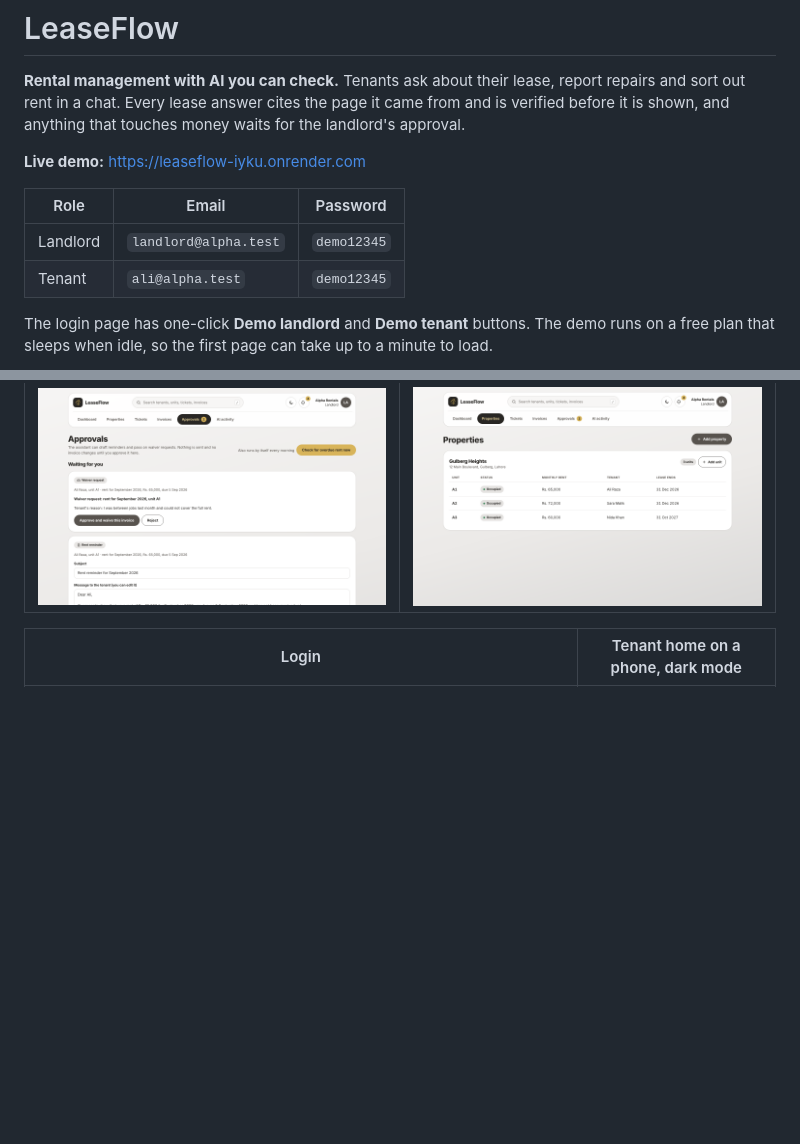
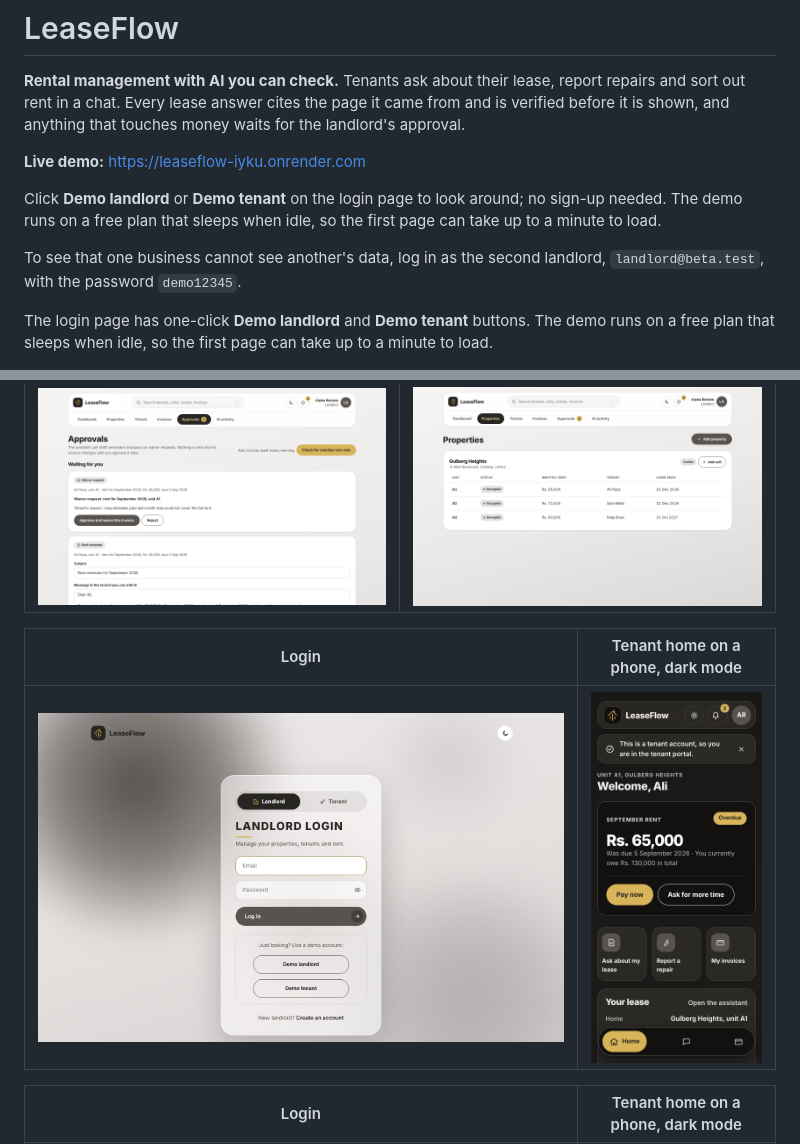
Before and after one commit to aqsak-dev99/leaseflow, a Markdown page: README.md, 2 parts joined by grey strips. GitHub-like rendering; blank space fills up the shorter version.

Commit message:
Revise demo instructions and login information
Updated README to clarify demo access and login details.

```diff
--- a/README.md
+++ b/README.md
@@ -4,10 +4,9 @@
 
 **Live demo:** https://leaseflow-iyku.onrender.com
 
-| Role | Email | Password |
-| --- | --- | --- |
-| Landlord | `landlord@alpha.test` | `demo12345` |
-| Tenant | `ali@alpha.test` | `demo12345` |
+Click **Demo landlord** or **Demo tenant** on the login page to look around; no sign-up needed. The demo runs on a free plan that sleeps when idle, so the first page can take up to a minute to load.
+
+To see that one business cannot see another's data, log in as the second landlord, `landlord@beta.test`, with the password `demo12345`.
 
 The login page has one-click **Demo landlord** and **Demo tenant** buttons. The demo runs on a free plan that sleeps when idle, so the first page can take up to a minute to load.
 
@@ -51,6 +50,10 @@ The login page has one-click **Demo landlord** and **Demo tenant** buttons. The
 | Approvals inbox | Properties and invitations |
 | --- | --- |
 | ![Approvals](docs/screenshots/approvals.png) | ![Properties](docs/screenshots/properties.png) |
+
+| Login | Tenant home on a phone, dark mode |
+| --- | --- |
+| ![Login](docs/screenshots/login.jpg) | <img src="docs/screenshots/tenant-home-dark.png" alt="Tenant home in dark mode" width="280"> |
 
 | Login | Tenant home on a phone, dark mode |
 | --- | --- |
```
